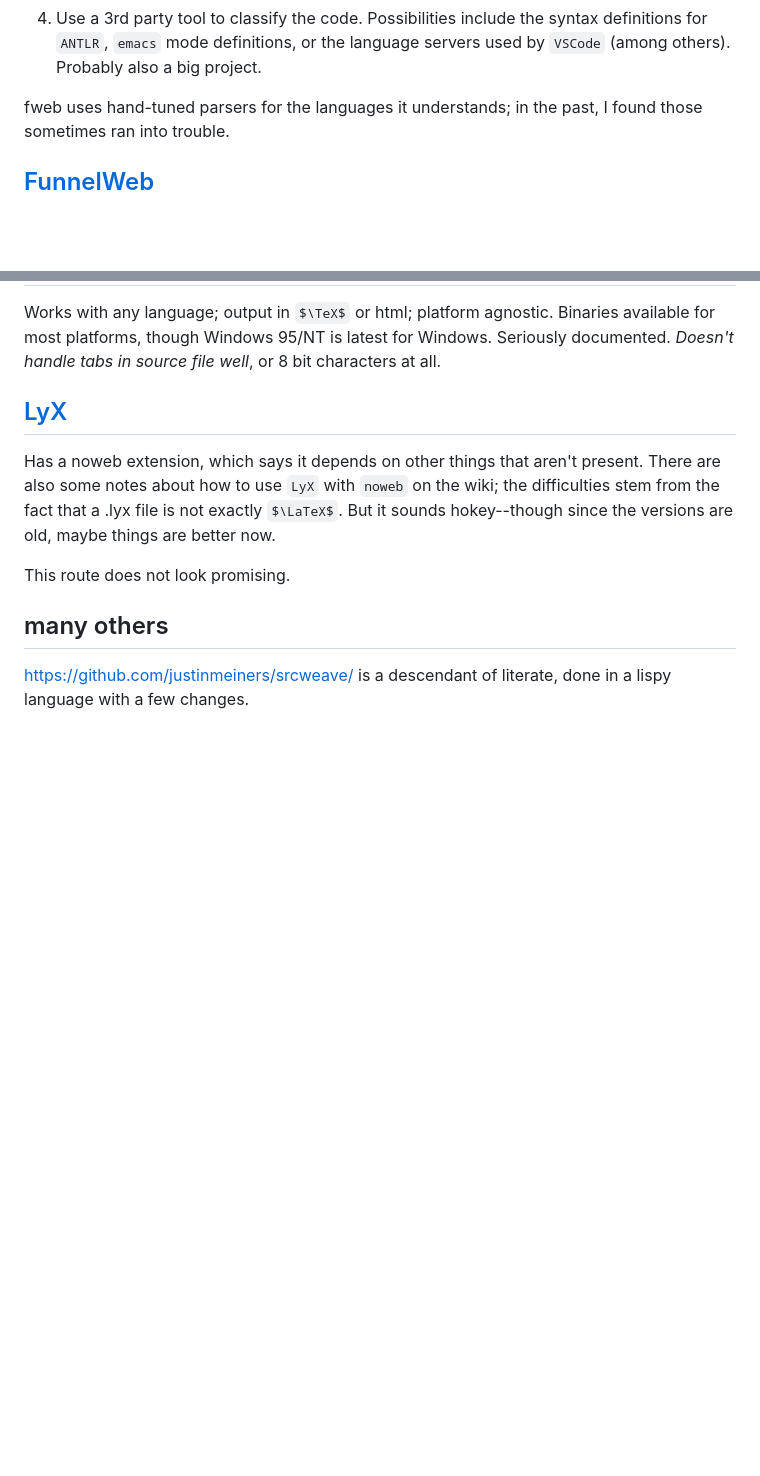
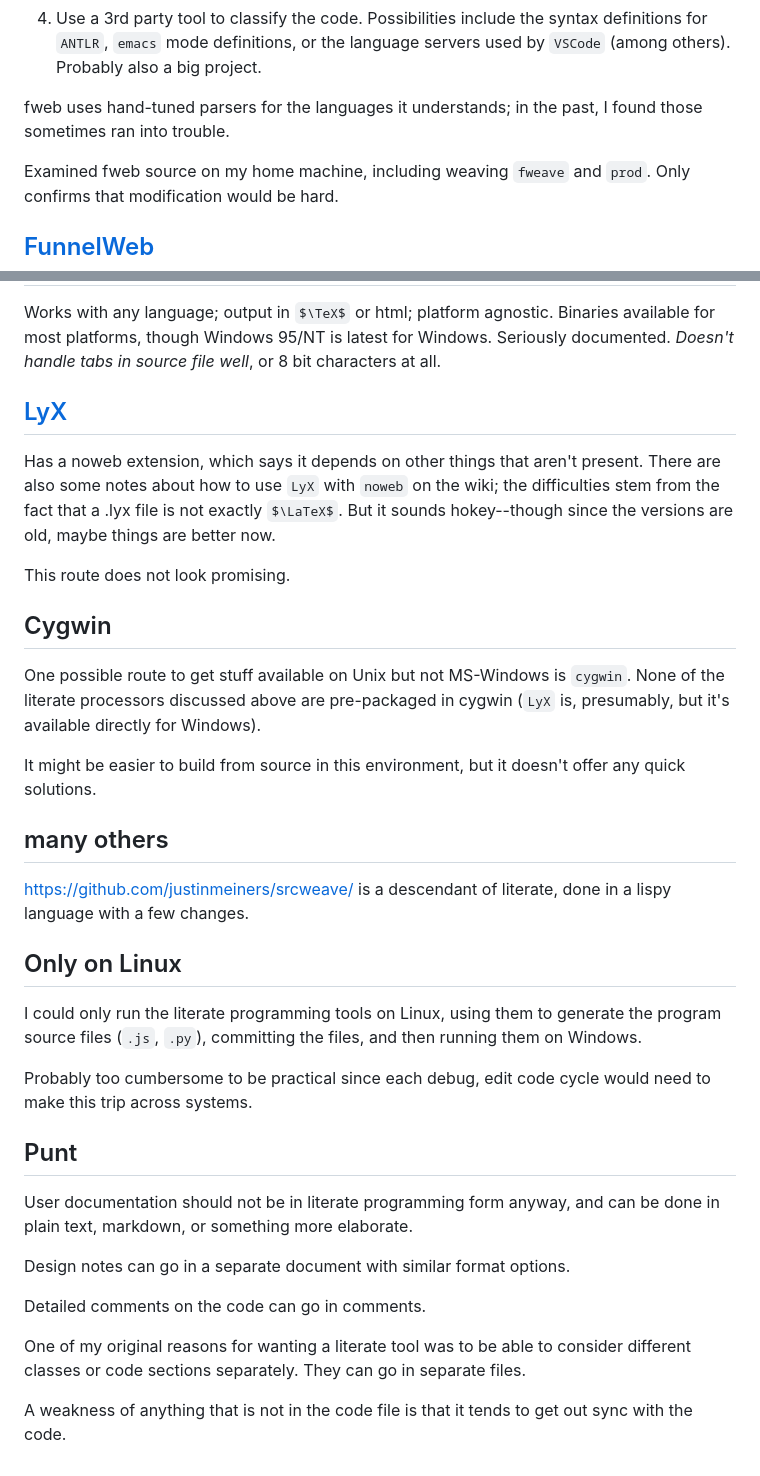
Before and after one commit to RossBoylan/mccli, a Markdown page: literate.md, 2 parts joined by grey strips. GitHub-like rendering; some formulas as TeX source; blank space fills up the shorter version.

Commit message:
More notes on literate programming tools.  No good options.

```diff
--- a/literate.md
+++ b/literate.md
@@ -70,6 +80,8 @@ Could it be used with JavaScript or Python?  There are several routes:
 
 fweb uses hand-tuned parsers for the languages it understands; in the past, I found those sometimes ran into trouble.
 
+Examined fweb source on my home machine, including weaving `fweave` and `prod`.  Only confirms that modification would be hard.
+
 ## [FunnelWeb](http://www.ross.net/funnelweb/)
 
 Works with any language; output in $\TeX$ or html; platform agnostic.  Binaries available for most platforms, though Windows 95/NT is latest for Windows.  Seriously documented.  *Doesn't handle tabs in source file well*, or 8 bit characters at all.
@@ -80,6 +92,30 @@ Has a noweb extension, which says it depends on other things that aren't present
 
 This route does not look promising.
 
+## Cygwin
+
+One possible route to get stuff available on Unix but not MS-Windows is `cygwin`.  None of the literate processors discussed above are pre-packaged in cygwin (`LyX` is, presumably, but it's available directly for Windows).
+
+It might be easier to build from source in this environment, but it doesn't offer any quick solutions.
+
 ## many others
 
 https://github.com/justinmeiners/srcweave/ is a descendant of literate, done in a lispy language with a few changes.
+
+## Only on Linux
+
+I could only run the literate programming tools on Linux, using them to generate the program source files (`.js`, `.py`), committing the files, and then running them on Windows.
+
+Probably too cumbersome to be practical since each debug, edit code cycle would need to make this trip across systems.
+
+## Punt
+
+User documentation should not be in literate programming form anyway, and can be done in plain text, markdown, or something more elaborate.
+
+Design notes can go in a separate document with similar format options.
+
+Detailed comments on the code can go in comments.
+
+One of my original reasons for wanting a literate tool was to be  able to consider different classes or code sections separately.  They can go in separate files.
+
+A weakness of anything that is not in the code file is that it tends to get out sync with the code.
```
Also changed, not shown: other parts of literate.md (+11 -1 lines).
